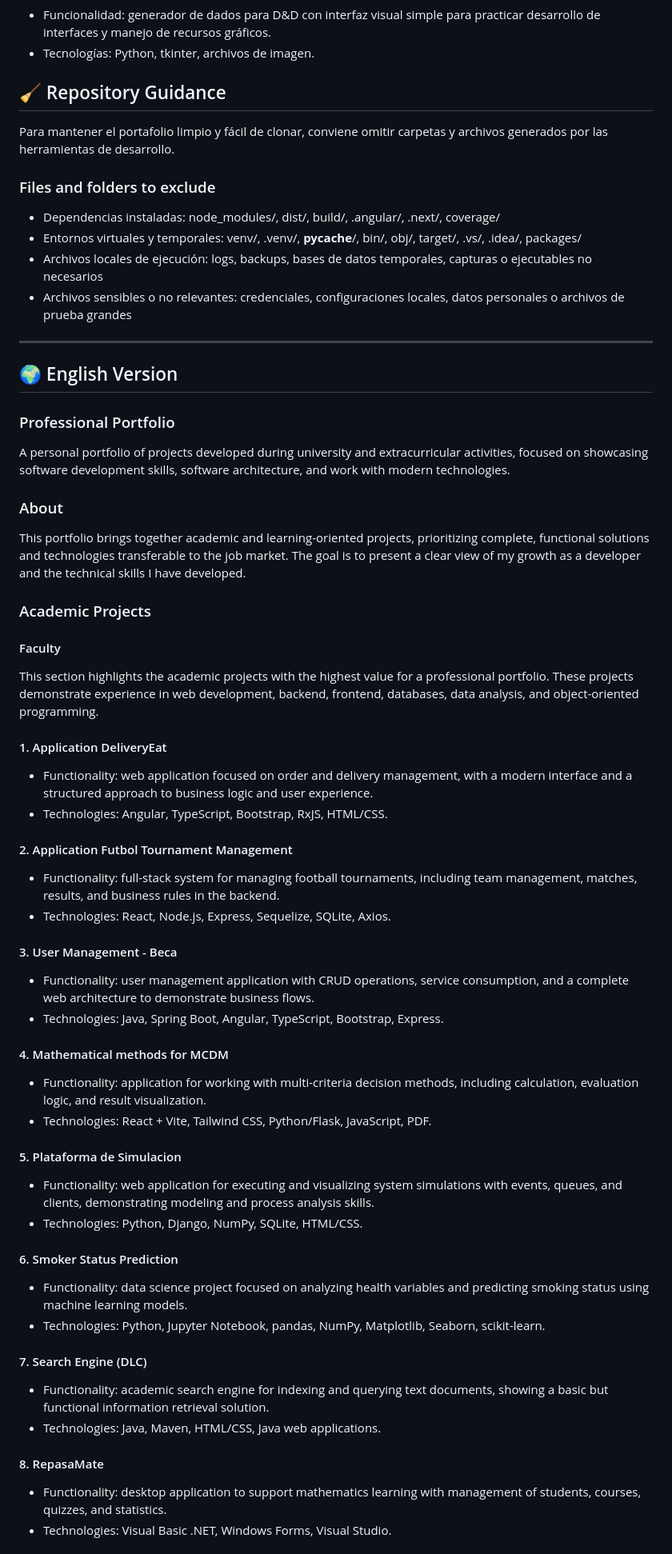
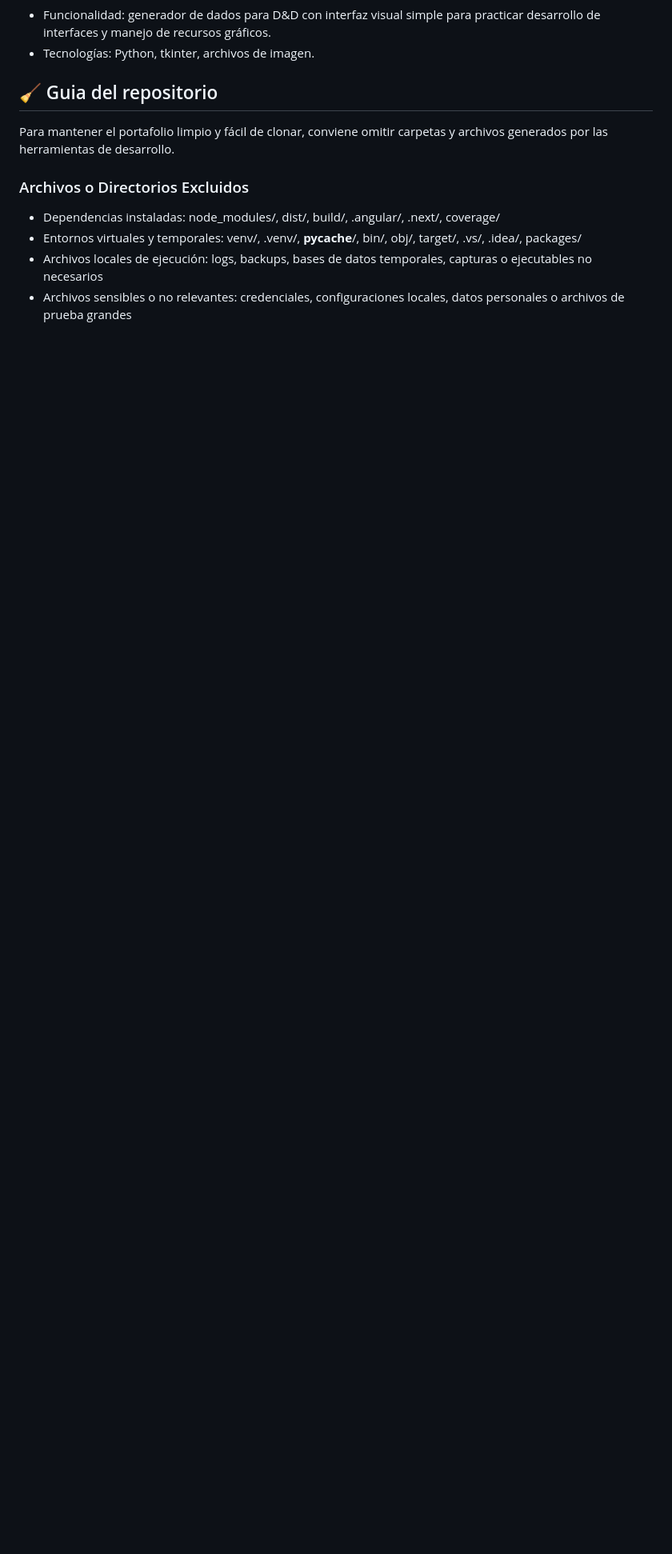
Before and after one commit to eze95luzara/Professional_Portfolio, a Markdown page: README.md, the part around one of its changes. Shown at 80% size. Drawn GitHub-style; blank space fills up the shorter version.

```diff
--- a/README.md
+++ b/README.md
@@ -99,72 +208,13 @@ En esta sección se agrupan los proyectos desarrollados con enfoque de aprendiza
 - Funcionalidad: generador de dados para D&D con interfaz visual simple para practicar desarrollo de interfaces y manejo de recursos gráficos.
 - Tecnologías: Python, tkinter, archivos de imagen.
 
-## 🧹 Repository Guidance
+## 🧹 Guia del repositorio
 
 Para mantener el portafolio limpio y fácil de clonar, conviene omitir carpetas y archivos generados por las herramientas de desarrollo.
 
-### Files and folders to exclude
+### Archivos o Directorios Excluidos
 
 - Dependencias instaladas: node_modules/, dist/, build/, .angular/, .next/, coverage/
 - Entornos virtuales y temporales: venv/, .venv/, **pycache**/, bin/, obj/, target/, .vs/, .idea/, packages/
 - Archivos locales de ejecución: logs, backups, bases de datos temporales, capturas o ejecutables no necesarios
 - Archivos sensibles o no relevantes: credenciales, configuraciones locales, datos personales o archivos de prueba grandes
-
----
-
-## 🌍 English Version
-
-### Professional Portfolio
-
-A personal portfolio of projects developed during university and extracurricular activities, focused on showcasing software development skills, software architecture, and work with modern technologies.
-
-### About
-
-This portfolio brings together academic and learning-oriented projects, prioritizing complete, functional solutions and technologies transferable to the job market. The goal is to present a clear view of my growth as a developer and the technical skills I have developed.
-
-### Academic Projects
-
-#### Faculty
-
-This section highlights the academic projects with the highest value for a professional portfolio. These projects demonstrate experience in web development, backend, frontend, databases, data analysis, and object-oriented programming.
-
-#### 1. Application DeliveryEat
-
-- Functionality: web application focused on order and delivery management, with a modern interface and a structured approach to business logic and user experience.
-- Technologies: Angular, TypeScript, Bootstrap, RxJS, HTML/CSS.
-
-#### 2. Application Futbol Tournament Management
-
-- Functionality: full-stack system for managing football tournaments, including team management, matches, results, and business rules in the backend.
-- Technologies: React, Node.js, Express, Sequelize, SQLite, Axios.
-
-#### 3. User Management - Beca
-
-- Functionality: user management application with CRUD operations, service consumption, and a complete web architecture to demonstrate business flows.
-- Technologies: Java, Spring Boot, Angular, TypeScript, Bootstrap, Express.
-
-#### 4. Mathematical methods for MCDM
-
-- Functionality: application for working with multi-criteria decision methods, including calculation, evaluation logic, and result visualization.
-- Technologies: React + Vite, Tailwind CSS, Python/Flask, JavaScript, PDF.
-
-#### 5. Plataforma de Simulacion
-
-- Functionality: web application for executing and visualizing system simulations with events, queues, and clients, demonstrating modeling and process analysis skills.
-- Technologies: Python, Django, NumPy, SQLite, HTML/CSS.
-
-#### 6. Smoker Status Prediction
-
-- Functionality: data science project focused on analyzing health variables and predicting smoking status using machine learning models.
-- Technologies: Python, Jupyter Notebook, pandas, NumPy, Matplotlib, Seaborn, scikit-learn.
-
-#### 7. Search Engine (DLC)
-
-- Functionality: academic search engine for indexing and querying text documents, showing a basic but functional information retrieval solution.
-- Technologies: Java, Maven, HTML/CSS, Java web applications.
-
-#### 8. RepasaMate
-
-- Functionality: desktop application to support mathematics learning with management of students, courses, quizzes, and statistics.
-- Technologies: Visual Basic .NET, Windows Forms, Visual Studio.
-
```
Also changed, not shown: other parts of README.md (+129 -62 lines).
